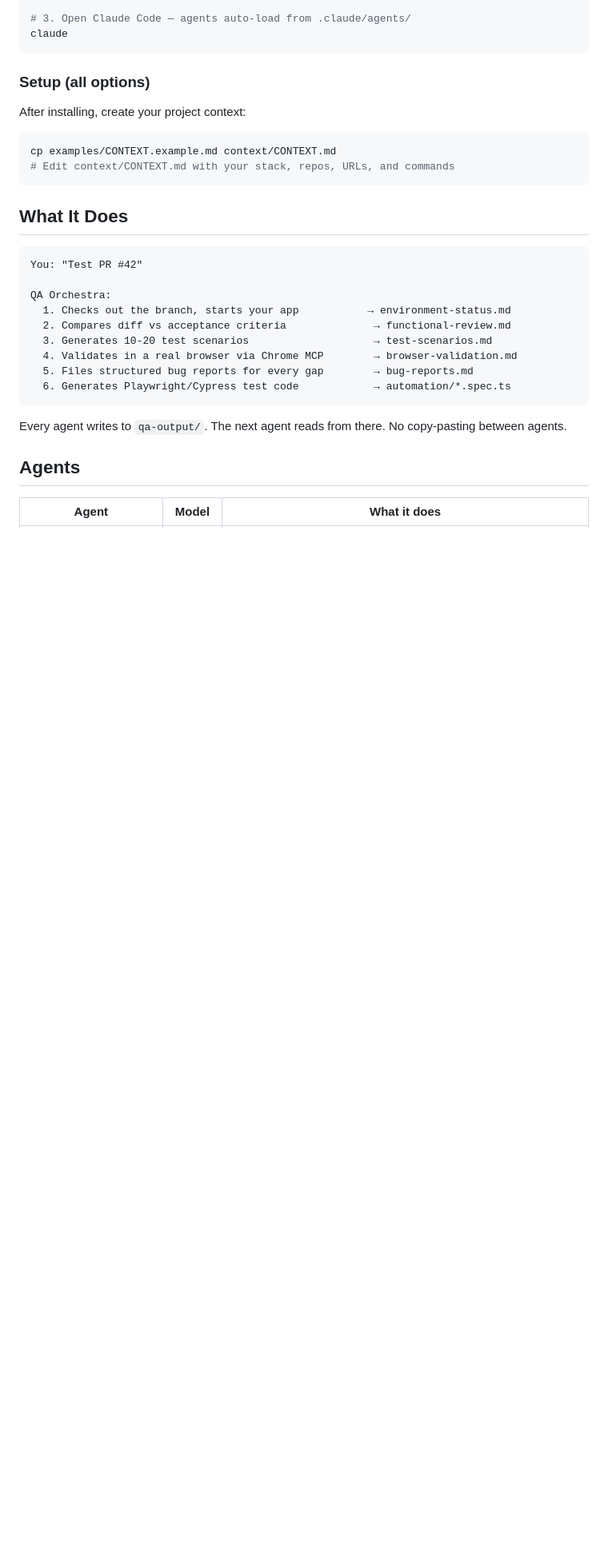
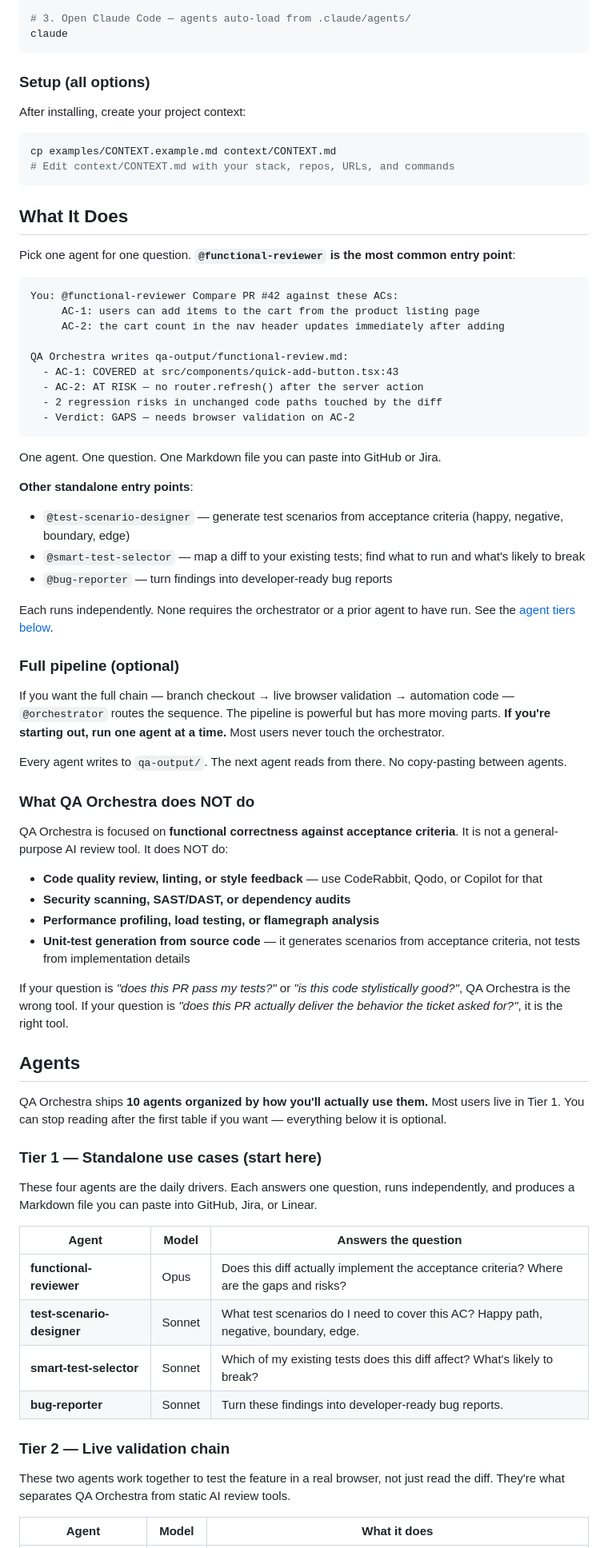
Before and after one commit to Anasss/qa-orchestra, a Markdown page: README.md, the part around one of its changes. Shown at 80% size. Rendered like a GitHub page; blank space fills up the shorter version.

Commit message:
docs(README): credibility + positioning fixes (A1 + A3 + B1 + B2)
Four README changes bundled together. They touch the same file and are
all documentation-only, so one commit with explicit labels keeps the
history honest without forcing artificial splits.

A1 — Rewrite the Cost section.
Removes the "~$0.05 per ticket" per-token framing, which contradicted
the install section's "no API keys beyond Claude" promise and implied
API billing that doesn't apply to Claude Code subscribers. Replaced
with a clear "runs inside your Claude Code subscription" statement.

A3 — Add an explicit "What QA Orchestra does NOT do" section.
States up front that the tool is scoped to functional correctness
against acceptance criteria — not code quality, security, performance,
or unit-test generation. Inoculates against false-feature-claim
complaints and steers users to the right tool for each question.

B1 — Lead with one agent doing one thing well.
The "What It Does" section used to open with the full pipeline
("You: Test PR #42" → 6 chained steps). Rewritten to lead with
@functional-reviewer on a real-looking diff+AC example, producing a
real-looking Markdown report. The full pipeline is now a subsection
with an honest "start with one agent" caveat.

B2 — Restructure the Agents table into three tiers.
Same 10 agents, tiered by how people actually use them:
- Tier 1 (standalone daily drivers): functional-reviewer,
  test-scenario-designer, smart-test-selector, bug-reporter
- Tier 2 (live validation chain): environment-manager,
  browser-validator
- Tier 3 (orchestration + supporting): orchestrator, release-analyzer,
  automation-writer, manual-validator
Nothing deleted; the discovery path now matches the reality that most
users live in Tier 1 and never touch the orchestrator.

Co-Authored-By: Claude Opus 4.6 (1M context) <noreply@anthropic.com>

````diff
--- a/README.md
+++ b/README.md
@@ -56,21 +56,65 @@ cp examples/CONTEXT.example.md context/CONTEXT.md
 
 ## What It Does
 
+Pick one agent for one question. **`@functional-reviewer` is the most common entry point**:
+
 ```
-You: "Test PR #42"
+You: @functional-reviewer Compare PR #42 against these ACs:
+     AC-1: users can add items to the cart from the product listing page
+     AC-2: the cart count in the nav header updates immediately after adding
 
-QA Orchestra:
-  1. Checks out the branch, starts your app           → environment-status.md
-  2. Compares diff vs acceptance criteria              → functional-review.md
-  3. Generates 10-20 test scenarios                    → test-scenarios.md
-  4. Validates in a real browser via Chrome MCP        → browser-validation.md
-  5. Files structured bug reports for every gap        → bug-reports.md
-  6. Generates Playwright/Cypress test code            → automation/*.spec.ts
+QA Orchestra writes qa-output/functional-review.md:
+  - AC-1: COVERED at src/components/quick-add-button.tsx:43
+  - AC-2: AT RISK — no router.refresh() after the server action
+  - 2 regression risks in unchanged code paths touched by the diff
+  - Verdict: GAPS — needs browser validation on AC-2
 ```
+
+One agent. One question. One Markdown file you can paste into GitHub or Jira.
+
+**Other standalone entry points**:
+
+- `@test-scenario-designer` — generate test scenarios from acceptance criteria (happy, negative, boundary, edge)
+- `@smart-test-selector` — map a diff to your existing tests; find what to run and what's likely to break
+- `@bug-reporter` — turn findings into developer-ready bug reports
+
+Each runs independently. None requires the orchestrator or a prior agent to have run. See the [agent tiers below](#agents).
+
+### Full pipeline (optional)
+
+If you want the full chain — branch checkout → live browser validation → automation code — `@orchestrator` routes the sequence. The pipeline is powerful but has more moving parts. **If you're starting out, run one agent at a time.** Most users never touch the orchestrator.
 
 Every agent writes to `qa-output/`. The next agent reads from there. No copy-pasting between agents.
 
+### What QA Orchestra does NOT do
+
+QA Orchestra is focused on **functional correctness against acceptance criteria**. It is not a general-purpose AI review tool. It does NOT do:
+
+- **Code quality review, linting, or style feedback** — use CodeRabbit, Qodo, or Copilot for that
+- **Security scanning, SAST/DAST, or dependency audits**
+- **Performance profiling, load testing, or flamegraph analysis**
+- **Unit-test generation from source code** — it generates scenarios from acceptance criteria, not tests from implementation details
+
+If your question is *"does this PR pass my tests?"* or *"is this code stylistically good?"*, QA Orchestra is the wrong tool. If your question is *"does this PR actually deliver the behavior the ticket asked for?"*, it is the right tool.
+
 ## Agents
+
+QA Orchestra ships **10 agents organized by how you'll actually use them.** Most users live in Tier 1. You can stop reading after the first table if you want — everything below it is optional.
+
+### Tier 1 — Standalone use cases (start here)
+
+These four agents are the daily drivers. Each answers one question, runs independently, and produces a Markdown file you can paste into GitHub, Jira, or Linear.
+
+| Agent | Model | Answers the question |
+|---|---|---|
+| **functional-reviewer** | Opus | Does this diff actually implement the acceptance criteria? Where are the gaps and risks? |
+| **test-scenario-designer** | Sonnet | What test scenarios do I need to cover this AC? Happy path, negative, boundary, edge. |
+| **smart-test-selector** | Sonnet | Which of my existing tests does this diff affect? What's likely to break? |
+| **bug-reporter** | Sonnet | Turn these findings into developer-ready bug reports. |
+
+### Tier 2 — Live validation chain
+
+These two agents work together to test the feature in a real browser, not just read the diff. They're what separates QA Orchestra from static AI review tools.
 
 | Agent | Model | What it does |
 |---|---|---|
````
Also changed, not shown: other parts of README.md (+20 -15 lines).
